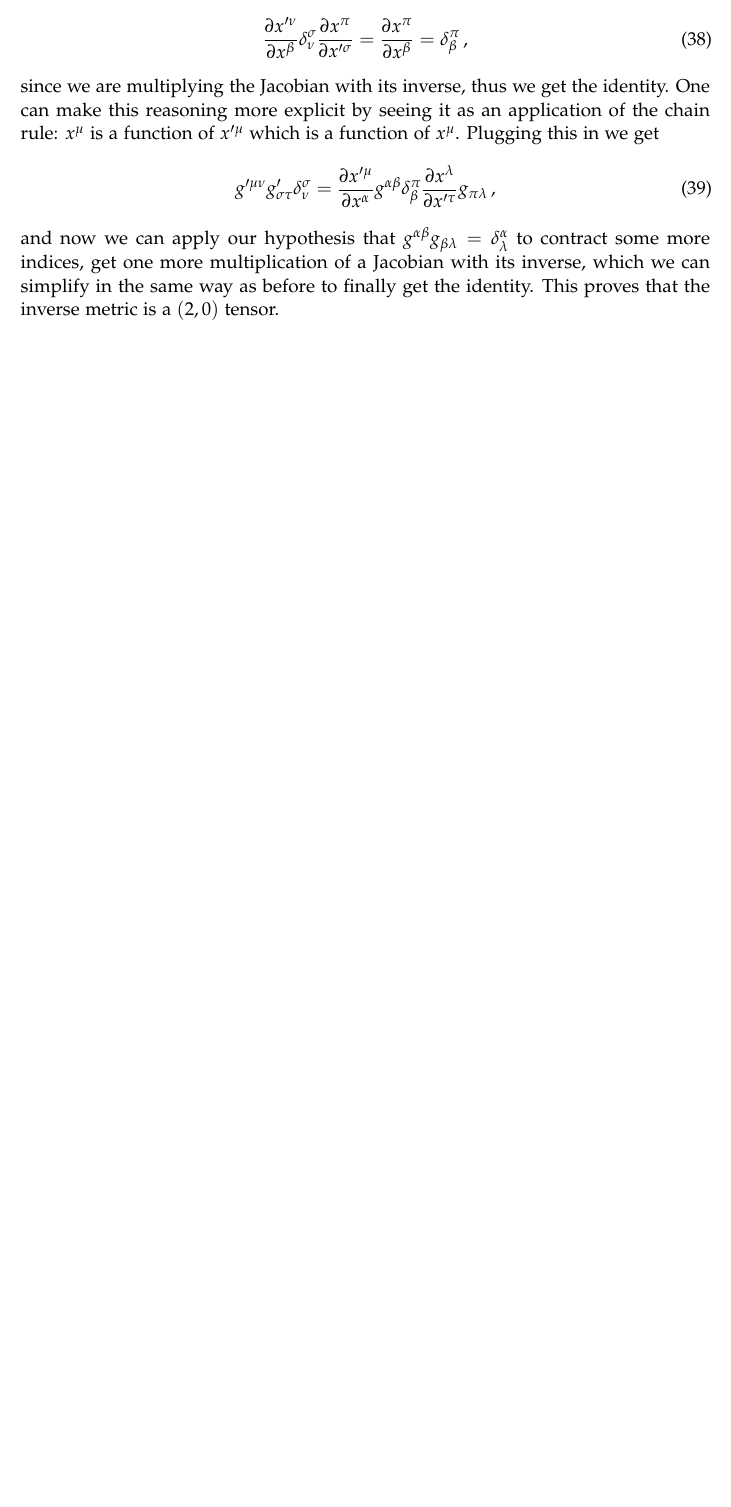
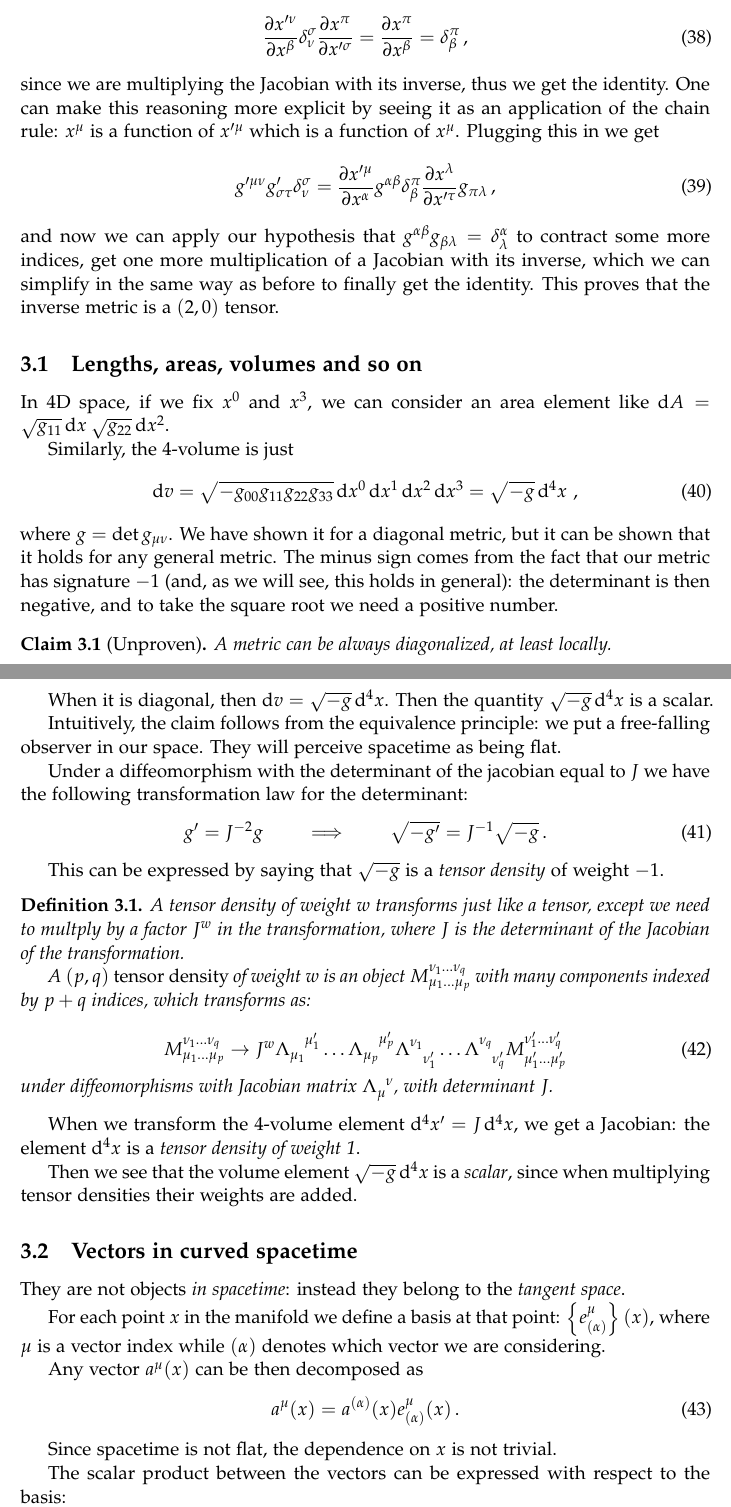
Before and after one commit to jacopok/notes, a LaTeX document (ap_first_semester/general_relativity/main.tex, which reads ap_first_semester/general_relativity/17oct.tex): part of page 12 of 12 before the commit and two parts of pages 12 and 13 of 13 after it, the two joined at a grey line, cut so that both start at the same text, the shorter picture padded with empty space. Compiled offline with pdfLaTeX.

Commit message:
Notes from the second hour

```diff
--- a/ap_first_semester/general_relativity/17oct.tex
+++ b/ap_first_semester/general_relativity/17oct.tex
@@ -175,3 +175,86 @@ Plugging this in we get
 %
 and now we can apply our hypothesis that \(g^{\alpha \beta }g_{\beta \lambda } = \delta^{\alpha }_{\lambda }\) to contract some more indices, get one more multiplication of a Jacobian with its inverse, which we can simplify in the same way as before to finally get the identity.
 This proves that the inverse metric is a \((2,0)\) tensor.
+
+\subsection{Lengths, areas, volumes and so on}
+
+In 4D space, if we fix \(x^{0}\) and \(x^{3}\), we can consider an area element like \(\dd{A} = \sqrt{g_{11}} \dd{x^{}} \sqrt{g_{22}} \dd{x^{2}} \).
+
+Similarly, the 4-volume is just
+%
+\begin{equation}
+  \dd{v}
+  = \sqrt{-g_{00}g_{11}g_{22}g_{33}}
+  \dd{x^{0}} \dd{x^{1}} \dd{x^{2}} \dd{x^{3}}
+  = \sqrt{-g}
+  \dd[4]{x}
+\,,
+\end{equation}
+%
+where \(g = \det g_{\mu \nu }\). We have shown it for a diagonal metric, but it can be shown that it holds for any general metric. The minus sign comes from the fact that our metric has signature \(-1\) (and, as we will see, this holds in general): the determinant is then negative, and to take the square root we need a positive number.
+
+\begin{claim}[Unproven]
+    A metric can be always diagonalized, at least locally.
+\end{claim}
+
+When it is diagonal, then \(\dd{v} = \sqrt{-g} \dd[4]{x} \). Then the quantity \(\sqrt{-g} \dd[4]{x} \) is a scalar.
+
+Intuitively, the claim follows from the equivalence principle: we put a free-falling observer in our space. They will perceive spacetime as being flat.
+
+Under a diffeomorphism with the determinant of the jacobian equal to \(J\) we have the following transformation law for the determinant:
+%
+\begin{equation}
+  g' = J^{-2} g
+  \qquad \implies \qquad
+  \sqrt{-g'}  = J^{-1} \sqrt{-g}
+\,.
+\end{equation}
+%
+
+This can be expressed by saying that \(\sqrt{-g} \) is a \emph{tensor density} of weight \(-1\).
+
+\begin{definition}
+A tensor density of weight \(w\) transforms just like a tensor, except we need to multply by a factor \(J^{w}\) in the transformation, where \(J\) is the determinant of the Jacobian of the transformation.
+
+A \((p, q)\) \emph{tensor density} of weight \(w\) is an object \(M_{\mu_1 \dots \mu_p}^{\nu_1 \dots \nu_q}\) with many components indexed by \(p+q\) indices, which transforms as:
+
+\begin{equation}
+    M_{\mu_1 \dots \mu_p}^{\nu_1 \dots \nu_q}
+    \rightarrow
+    J^{w}
+    \tensor{\Lambda}{_{\mu_1}^{\mu'_1}}\dots
+    \tensor{\Lambda}{_{\mu_p}^{\mu'_p}}
+    \tensor{\Lambda}{^{\nu_1}_{\nu'_1}}\dots
+    \tensor{\Lambda}{^{\nu_q}_{\nu'_q}}
+    M_{\mu_1' \dots \mu_p'}^{\nu_1' \dots \nu_q'}
+\end{equation}
+%
+under diffeomorphisms with Jacobian matrix \(\tensor{\Lambda}{_\mu^\nu}\), with determinant \(J\).
+\end{definition}
+
+When we transform the 4-volume element \(\dd[4]{x'} = J \dd[4]{x} \), we get a Jacobian: the element \(\dd[4]{x} \) is a \emph{tensor density of weight 1}.
+
+Then we see that the volume element \(\sqrt{-g} \dd[4]{x} \) is a \emph{scalar}, since when multiplying tensor densities their weights are added.
+
+\subsection{Vectors in curved spacetime}
+
+They are not objects \emph{in spacetime}: instead they belong to the \emph{tangent space}.
+
+For each point \(x\) in the manifold we define a basis at that point: \(\qty{e^{\mu }_{(\alpha )}}(x)\), where \(\mu \) is a vector index while \((\alpha )\) denotes which vector we are considering.
+
+Any vector \(a^{\mu }(x)\) can be then decomposed as
+%
+\begin{equation}
+  a^{\mu }(x) = a^{(\alpha) }(x) e^{\mu }_{(\alpha )}(x)
+\,.
+\end{equation}
+%
+
+Since spacetime is not flat, the dependence on \(x\) is not trivial.
+
+The scalar product between the vectors can be expressed with respect to the basis:
+%
+\begin{equation}
+  a(x) \cdot b(x) = a^{(\alpha )} b^{(\beta )} e_{(\alpha )}\cdot e_{(\beta )}
+\,,
+\end{equation}
```
Also changed, not shown: ap_first_semester/general_relativity/main.pdf, ap_first_semester/gr_exercises/main.pdf, ap_first_semester/general_relativity/17oct.tex (13 more changed lines).
